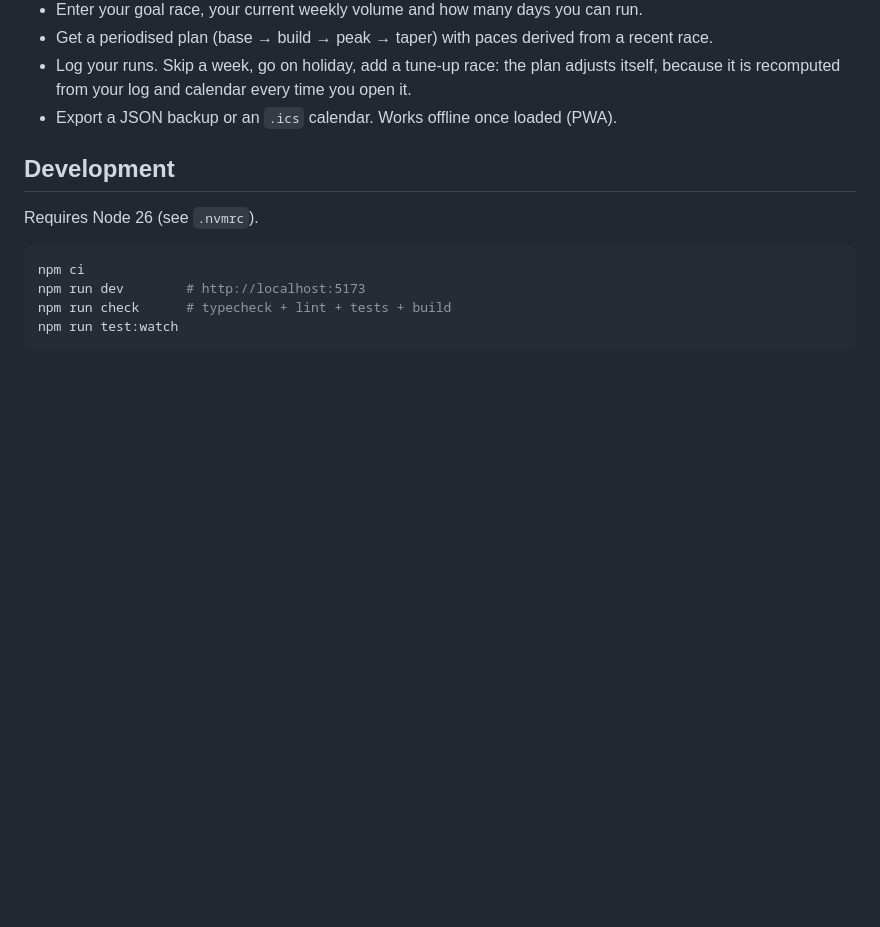
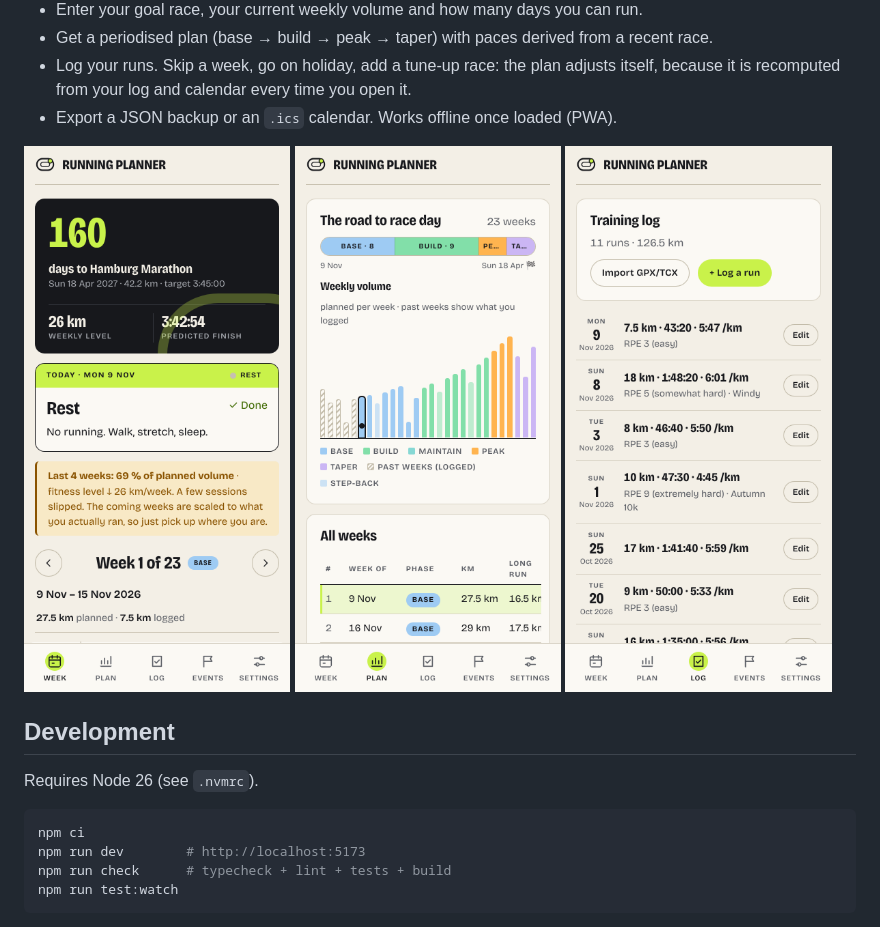
Before and after one commit to elKei24/running-planner, a Markdown page: README.md, the part around one of its changes. Rendered like a GitHub page; pictures changed too: docs/screenshots/phone-log.png (added), docs/screenshots/phone-plan.png (added), docs/screenshots/phone-week.png (added); blank space fills up the shorter version.

```diff
--- a/README.md
+++ b/README.md
@@ -9,6 +14,12 @@ An adaptive marathon training plan that lives entirely in your browser. No accou
 - Log your runs. Skip a week, go on holiday, add a tune-up race: the plan adjusts itself, because it
   is recomputed from your log and calendar every time you open it.
 - Export a JSON backup or an `.ics` calendar. Works offline once loaded (PWA).
+
+<p>
+  <img src="docs/screenshots/phone-week.png" width="32%" alt="The week view on a phone">
+  <img src="docs/screenshots/phone-plan.png" width="32%" alt="The plan overview on a phone: phases and weekly volume up to race day">
+  <img src="docs/screenshots/phone-log.png" width="32%" alt="The training log on a phone">
+</p>
 
 ## Development
 
```
Also changed, not shown: other parts of README.md (+5 -0 lines), docs/screenshots/week-dark.png (added), docs/screenshots/week-light.png (added).
